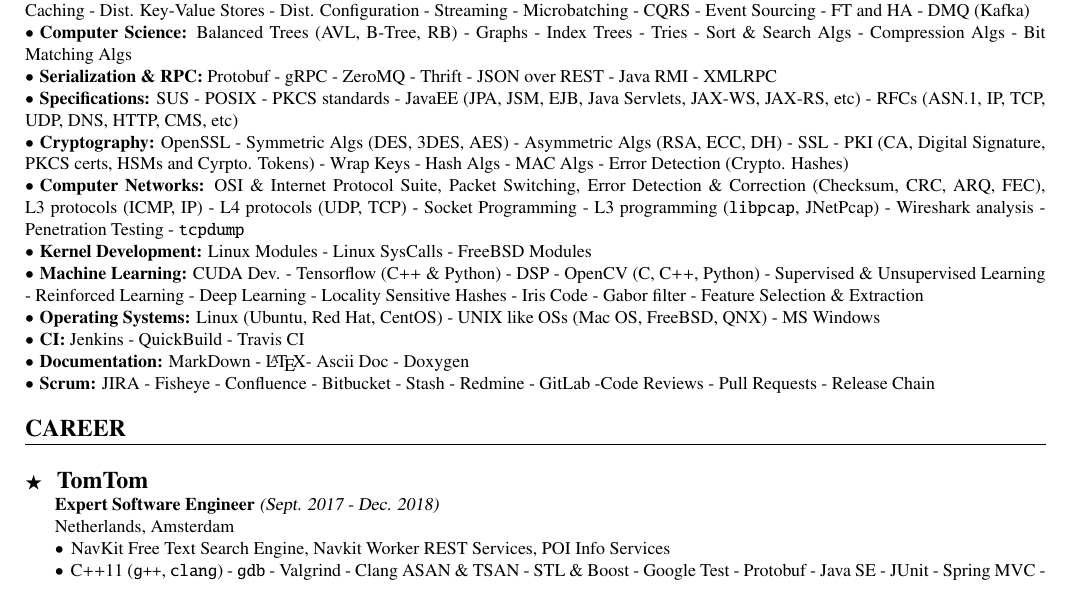
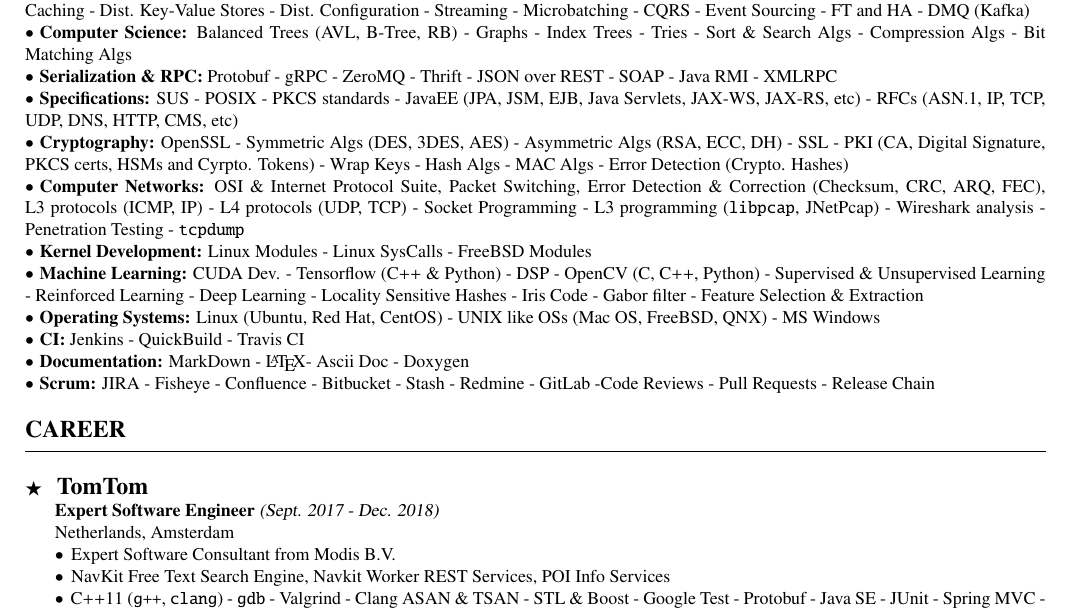
Before and after one commit to kamcpp/cv, a LaTeX CV (kamran-amini/kamran-amini-cv.tex): part of page 1 of 2, cut so that both start at the same text. The pictures show the PDF file kamran-amini/kamran-amini-cv.pdf that the author committed with the source.

Commit message:
Update CV for Google.

```diff
--- a/kamran-amini/kamran-amini-cv.tex
+++ b/kamran-amini/kamran-amini-cv.tex
@@ -45,7 +45,7 @@
 \textbullet \hspace{0.1cm}\textbf{Concurrency:} Multithreading - Multiprocessing - Event Driven Dev. (libuv, Java NIO, Netty) - Actor Model (akka) - Process and thread synchronization (mutexes, semaphores, condition variables) - shared memory - pipes \\
 \textbullet \hspace{0.1cm}\textbf{Distributed/Enterprise Systems:} MQM - Microservices - DFS (HDFS, Luster, Gluster) - Dist. Processing (Ignite, MapReduce) - Dist. Caching - Dist. Key-Value Stores - Dist. Configuration - Streaming - Microbatching - CQRS - Event Sourcing - FT and HA - DMQ (Kafka)  \\
 \textbullet \hspace{0.1cm}\textbf{Computer Science:} Balanced Trees (AVL, B-Tree, RB) - Graphs - Index Trees - Tries - Sort \& Search Algs - Compression Algs - Bit Matching Algs  \\
-\textbullet \hspace{0.1cm}\textbf{Serialization \& RPC:} Protobuf - gRPC - ZeroMQ - Thrift - JSON over REST - Java RMI - XMLRPC \\
+\textbullet \hspace{0.1cm}\textbf{Serialization \& RPC:} Protobuf - gRPC - ZeroMQ - Thrift - JSON over REST - SOAP - Java RMI - XMLRPC \\
 \textbullet \hspace{0.1cm}\textbf{Specifications:} SUS - POSIX - PKCS standards - JavaEE (JPA, JSM, EJB, Java Servlets, JAX-WS, JAX-RS, etc) - RFCs (ASN.1, IP, TCP, UDP, DNS, HTTP, CMS, etc) \\
 \textbullet \hspace{0.1cm}\textbf{Cryptography:} OpenSSL - Symmetric Algs (DES, 3DES, AES) - Asymmetric Algs (RSA, ECC, DH) - SSL - PKI (CA, Digital Signature, PKCS certs, HSMs and Cyrpto. Tokens) - Wrap Keys - Hash Algs - MAC Algs - Error Detection (Crypto. Hashes)  \\
 \textbullet \hspace{0.1cm}\textbf{Computer Networks:} OSI \& Internet Protocol Suite, Packet Switching, Error Detection \& Correction (Checksum, CRC, ARQ, FEC), L3 protocols (ICMP, IP) - L4 protocols (UDP, TCP) - Socket Programming - L3 programming (\texttt{libpcap}, JNetPcap) - Wireshark analysis - Penetration Testing - \texttt{tcpdump} \\
@@ -61,6 +61,7 @@
 $\bigstar$ \hspace{0.1cm} \large \textbf{TomTom} \\
 \indent \small \textbf{Expert Software Engineer} \textsl{(Sept. 2017 - Dec. 2018)} \\
 \indent \textnormal{Netherlands, Amsterdam} \\
+\indent \textbullet \hspace{0.05cm} Expert Software Consultant from Modis B.V. \\
 \indent \textbullet \hspace{0.05cm} NavKit Free Text Search Engine, Navkit Worker REST Services, POI Info Services \\
 \indent \textbullet \hspace{0.05cm} C++11 (\texttt{g++}, \texttt{clang}) - \texttt{gdb} - Valgrind - Clang ASAN \& TSAN - STL \& Boost - Google Test - Protobuf - Java SE - JUnit - Spring MVC - JAXB - Spring REST - Thrift - Python - Jenkins - QuickBuild - Docker- JIRA - Fisheye - Confluence - Bitbucket Stash - AWS/Azure based cloud \\
 
```
Also changed, not shown: kamran-amini/kamran-amini-cv.pdf, kamran-amini/kamran-amini-cv.tex (2 more changed lines).
